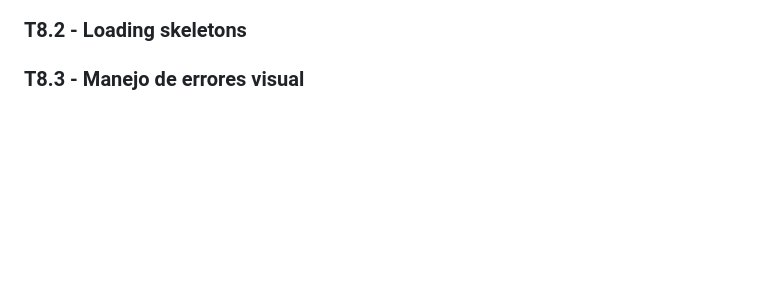
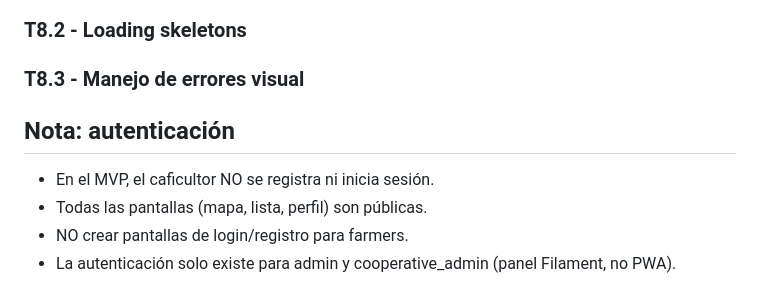
Before and after one commit to sebbas-0626/cafe-pwa, a Markdown page: docs/FRONTEND_TASKS.md, the part around the change. GitHub-like rendering; blank space fills up the shorter version.

Commit message:
feat(docs): agregar nota sobre autenticación en el MVP

```diff
--- a/docs/FRONTEND_TASKS.md
+++ b/docs/FRONTEND_TASKS.md
@@ -248,3 +248,9 @@ Setup → Tipos → Componentes → Páginas → Composables API → Conexión A
 ### T8.1 - Filtros (mejor precio / más cercano)
 ### T8.2 - Loading skeletons
 ### T8.3 - Manejo de errores visual
+
+## Nota: autenticación
+- En el MVP, el caficultor NO se registra ni inicia sesión.
+- Todas las pantallas (mapa, lista, perfil) son públicas.
+- NO crear pantallas de login/registro para farmers.
+- La autenticación solo existe para admin y cooperative_admin (panel Filament, no PWA).
```
